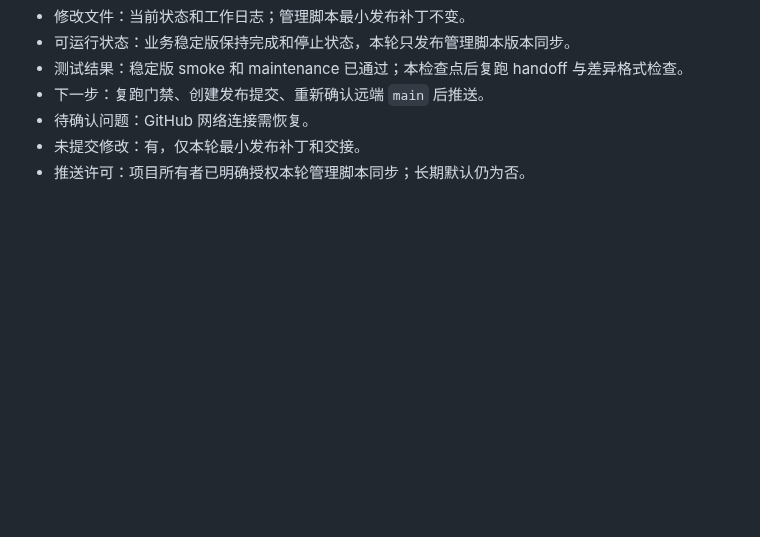
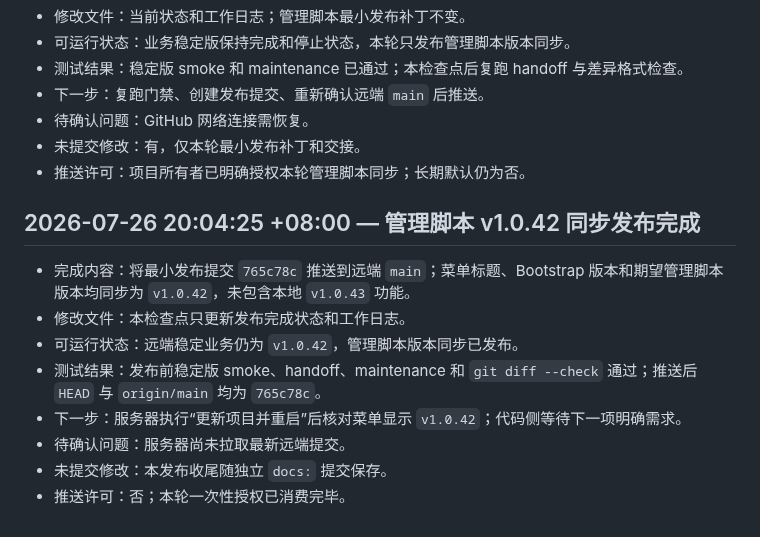
Before and after one commit to bykedie/LY-, a Markdown page: docs/work-log.md, the part around the change. GitHub-like rendering; blank space fills up the shorter version.

```diff
--- a/docs/work-log.md
+++ b/docs/work-log.md
@@ -2190,3 +2190,14 @@
 - 待确认问题：GitHub 网络连接需恢复。
 - 未提交修改：有，仅本轮最小发布补丁和交接。
 - 推送许可：项目所有者已明确授权本轮管理脚本同步；长期默认仍为否。
+
+## 2026-07-26 20:04:25 +08:00 — 管理脚本 v1.0.42 同步发布完成
+
+- 完成内容：将最小发布提交 `765c78c` 推送到远端 `main`；菜单标题、Bootstrap 版本和期望管理脚本版本均同步为 `v1.0.42`，未包含本地 `v1.0.43` 功能。
+- 修改文件：本检查点只更新发布完成状态和工作日志。
+- 可运行状态：远端稳定业务仍为 `v1.0.42`，管理脚本版本同步已发布。
+- 测试结果：发布前稳定版 smoke、handoff、maintenance 和 `git diff --check` 通过；推送后 `HEAD` 与 `origin/main` 均为 `765c78c`。
+- 下一步：服务器执行“更新项目并重启”后核对菜单显示 `v1.0.42`；代码侧等待下一项明确需求。
+- 待确认问题：服务器尚未拉取最新远端提交。
+- 未提交修改：本发布收尾随独立 `docs:` 提交保存。
+- 推送许可：否；本轮一次性授权已消费完毕。
```
Also changed, not shown: docs/current-status.md (+9 -8 lines).
